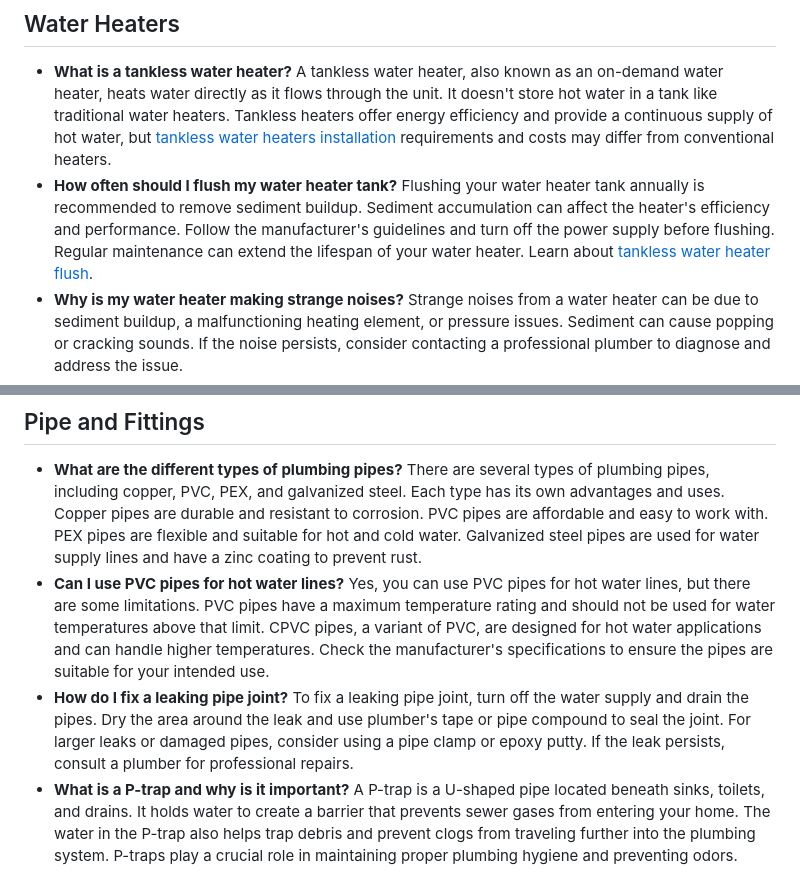
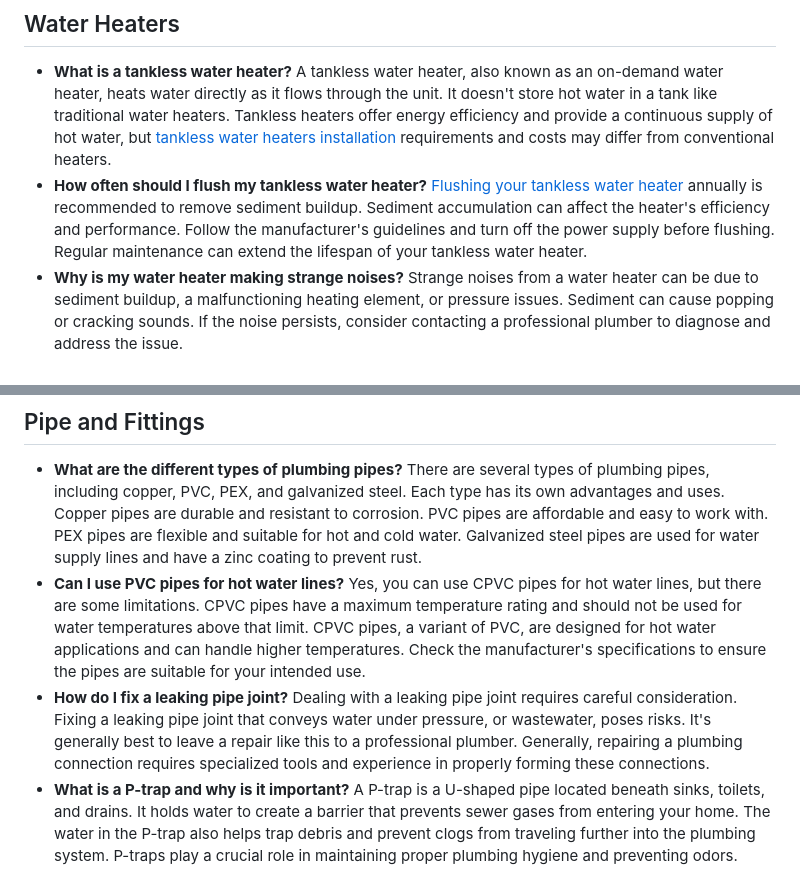
Before and after one commit to bsmaha/100-plumbing-questions, a Markdown page: README.md, 2 parts joined by grey strips. GitHub-like rendering.

```diff
--- a/README.md
+++ b/README.md
@@ -38,8 +38,8 @@ The main water shut-off valve is usually located near where the water supply ent
 ## Water Heaters
 - **What is a tankless water heater?**
 A tankless water heater, also known as an on-demand water heater, heats water directly as it flows through the unit. It doesn't store hot water in a tank like traditional water heaters. Tankless heaters offer energy efficiency and provide a continuous supply of hot water, but [tankless water heaters installation](https://www.chooseaaronservices.com/plumbing-services/water-heaters/tankless-water-heaters-installation/) requirements and costs may differ from conventional heaters.
-- **How often should I flush my water heater tank?**
-Flushing your water heater tank annually is recommended to remove sediment buildup. Sediment accumulation can affect the heater's efficiency and performance. Follow the manufacturer's guidelines and turn off the power supply before flushing. Regular maintenance can extend the lifespan of your water heater. Learn about [tankless water heater flush](https://www.chooseaaronservices.com/plumbing-services/water-heaters/tankless-water-heaters-installation/tankless-water-heater-flush/).
+- **How often should I flush my tankless water heater?**
+[Flushing your tankless water heater](https://www.chooseaaronservices.com/plumbing-services/water-heaters/tankless-water-heaters-installation/tankless-water-heater-flush/) annually is recommended to remove sediment buildup. Sediment accumulation can affect the heater's efficiency and performance. Follow the manufacturer's guidelines and turn off the power supply before flushing. Regular maintenance can extend the lifespan of your tankless water heater.
 - **Why is my water heater making strange noises?**
 Strange noises from a water heater can be due to sediment buildup, a malfunctioning heating element, or pressure issues. Sediment can cause popping or cracking sounds. If the noise persists, consider contacting a professional plumber to diagnose and address the issue.
 - **What is the anode rod in a water heater?**
@@ -125,9 +125,9 @@ A kitchen sink leaking from the faucet base can be due to a worn-out O-ring or s
 - **What are the different types of plumbing pipes?**
 There are several types of plumbing pipes, including copper, PVC, PEX, and galvanized steel. Each type has its own advantages and uses. Copper pipes are durable and resistant to corrosion. PVC pipes are affordable and easy to work with. PEX pipes are flexible and suitable for hot and cold water. Galvanized steel pipes are used for water supply lines and have a zinc coating to prevent rust.
 - **Can I use PVC pipes for hot water lines?**
-Yes, you can use PVC pipes for hot water lines, but there are some limitations. PVC pipes have a maximum temperature rating and should not be used for water temperatures above that limit. CPVC pipes, a variant of PVC, are designed for hot water applications and can handle higher temperatures. Check the manufacturer's specifications to ensure the pipes are suitable for your intended use.
+Yes, you can use CPVC pipes for hot water lines, but there are some limitations. CPVC pipes have a maximum temperature rating and should not be used for water temperatures above that limit. CPVC pipes, a variant of PVC, are designed for hot water applications and can handle higher temperatures. Check the manufacturer's specifications to ensure the pipes are suitable for your intended use.
 - **How do I fix a leaking pipe joint?**
-To fix a leaking pipe joint, turn off the water supply and drain the pipes. Dry the area around the leak and use plumber's tape or pipe compound to seal the joint. For larger leaks or damaged pipes, consider using a pipe clamp or epoxy putty. If the leak persists, consult a plumber for professional repairs.
+Dealing with a leaking pipe joint requires careful consideration. Fixing a leaking pipe joint that conveys water under pressure, or wastewater, poses risks. It's generally best to leave a repair like this to a professional plumber. Generally, repairing a plumbing connection requires specialized tools and experience in properly forming these connections.
 - **What is a P-trap and why is it important?**
 A P-trap is a U-shaped pipe located beneath sinks, toilets, and drains. It holds water to create a barrier that prevents sewer gases from entering your home. The water in the P-trap also helps trap debris and prevent clogs from traveling further into the plumbing system. P-traps play a crucial role in maintaining proper plumbing hygiene and preventing odors.
 - **Can I use Teflon tape on all pipe threads?**
```
